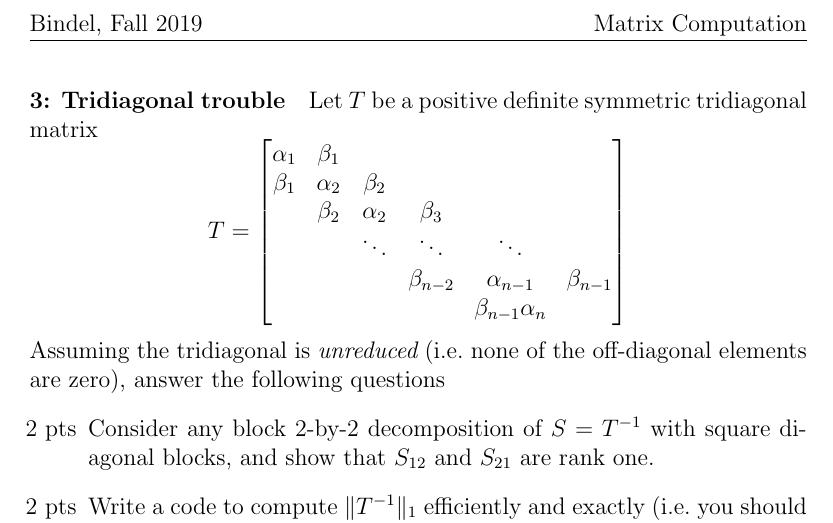
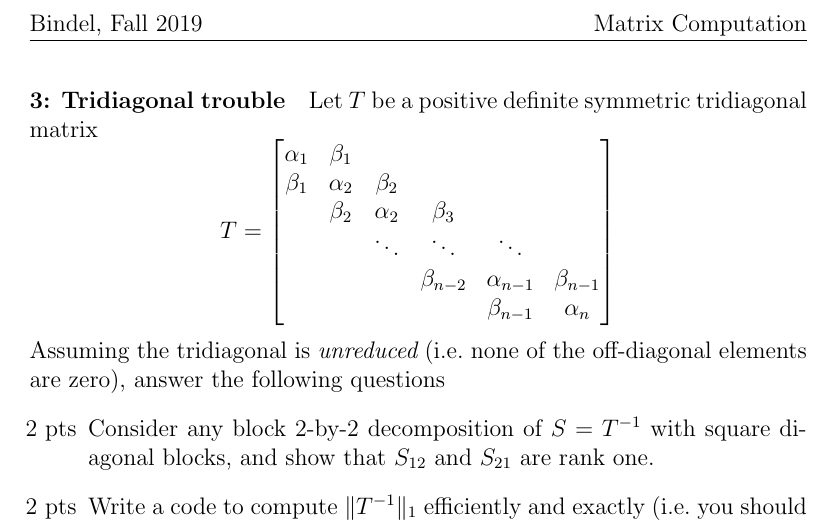
Before and after one commit to dbindel/cs6210-f19, a LaTeX document (hw/tex/mt.tex): part of page 2 of 2, cut so that both start at the same text. Compiled offline with pdfLaTeX.

Commit message:
Fix spacing issue with tridiagonal.

```diff
--- a/hw/tex/mt.tex
+++ b/hw/tex/mt.tex
@@ -55,7 +55,7 @@ T = \begin{bmatrix}
   & \beta_2 & \alpha_2 & \beta_3 \\
   & & \ddots & \ddots & \ddots \\
   & & & \beta_{n-2} & \alpha_{n-1} &\beta_{n-1} \\
-  & & & & \beta_{n-1} \alpha_n
+  & & & & \beta_{n-1} & \alpha_n
   \end{bmatrix}
 \]
 Assuming the tridiagonal is {\em unreduced} (i.e.~none of the
```
